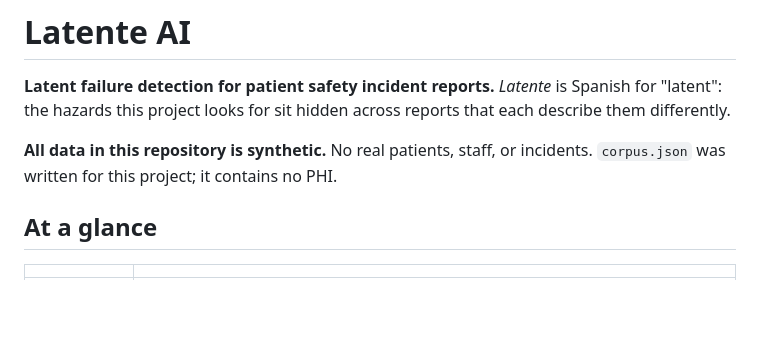
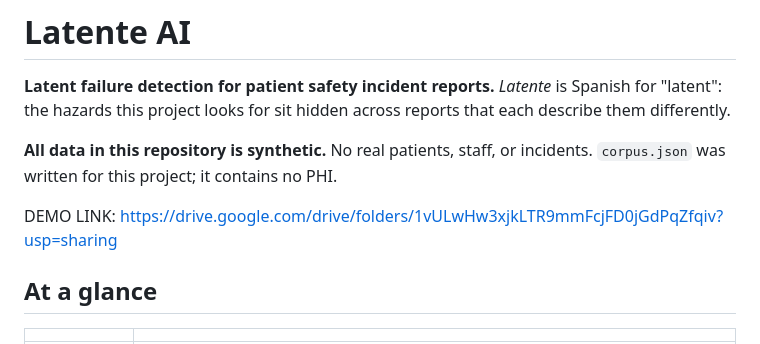
Before and after one commit to EChanquin/latente-ai, a Markdown page: README.md, the part around the change. Rendered like a GitHub page; blank space fills up the shorter version.

Commit message:
Add demo link to README
Added a demo link for project access.

```diff
--- a/README.md
+++ b/README.md
@@ -3,6 +3,9 @@
 **Latent failure detection for patient safety incident reports.** *Latente* is Spanish for "latent": the hazards this project looks for sit hidden across reports that each describe them differently.
 
 **All data in this repository is synthetic.** No real patients, staff, or incidents. `corpus.json` was written for this project; it contains no PHI.
+
+DEMO LINK: https://drive.google.com/drive/folders/1vULwHw3xjkLTR9mmFcjFD0jGdPqZfqiv?usp=sharing
+
 
 ## At a glance
 
```
